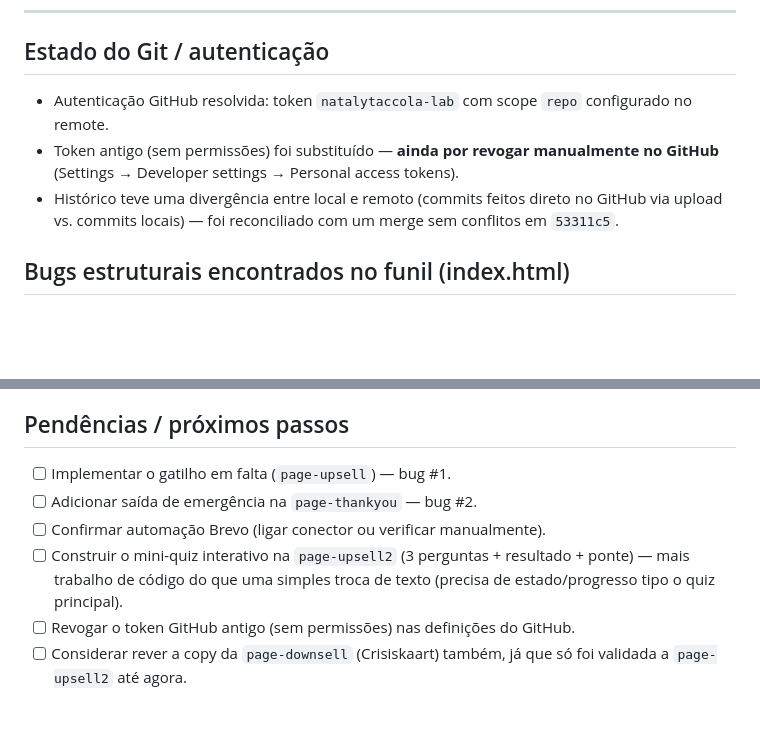
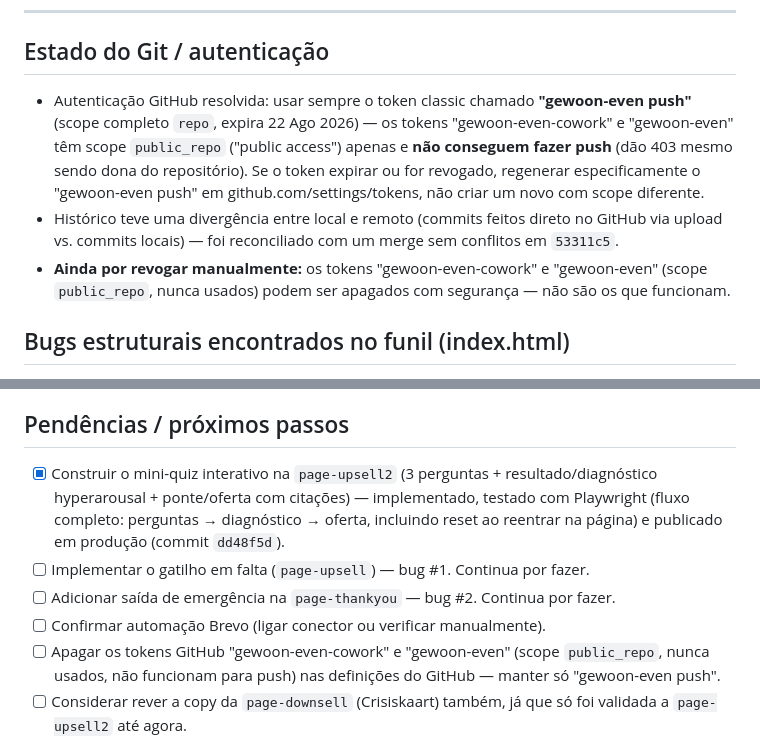
Before and after one commit to natalytaccola-lab/gewoon-even, a Markdown page: NOTES-projeto.md, 2 parts joined by grey strips. Rendered like a GitHub page; blank space fills up the shorter version.

Commit message:
docs: update notes — mini-quiz shipped, correct GitHub token identified

```diff
--- a/NOTES-projeto.md
+++ b/NOTES-projeto.md
@@ -10,11 +10,15 @@ importante, um bug encontrado, ou um ponto pendente, regista aqui e faz commit.
 
 ## Estado do Git / autenticação
 
-- Autenticação GitHub resolvida: token `natalytaccola-lab` com scope `repo` configurado no remote.
-- Token antigo (sem permissões) foi substituído — **ainda por revogar manualmente no GitHub**
-  (Settings → Developer settings → Personal access tokens).
+- Autenticação GitHub resolvida: usar sempre o token classic chamado **"gewoon-even push"**
+  (scope completo `repo`, expira 22 Ago 2026) — os tokens "gewoon-even-cowork" e "gewoon-even"
+  têm scope `public_repo` ("public access") apenas e **não conseguem fazer push** (dão 403
+  mesmo sendo dona do repositório). Se o token expirar ou for revogado, regenerar especificamente
+  o "gewoon-even push" em github.com/settings/tokens, não criar um novo com scope diferente.
 - Histórico teve uma divergência entre local e remoto (commits feitos direto no GitHub via upload
   vs. commits locais) — foi reconciliado com um merge sem conflitos em `53311c5`.
+- **Ainda por revogar manualmente:** os tokens "gewoon-even-cowork" e "gewoon-even" (scope
+  `public_repo`, nunca usados) podem ser apagados com segurança — não são os que funcionam.
 
 ## Bugs estruturais encontrados no funil (index.html)
 
@@ -96,13 +100,15 @@ não ao nível da técnica clínica exata (não afirmamos que o áudio "é CBT-I
 
 ## Pendências / próximos passos
 
-- [ ] Implementar o gatilho em falta (`page-upsell`) — bug #1.
-- [ ] Adicionar saída de emergência na `page-thankyou` — bug #2.
+- [x] Construir o mini-quiz interativo na `page-upsell2` (3 perguntas + resultado/diagnóstico
+      hyperarousal + ponte/oferta com citações) — implementado, testado com Playwright (fluxo
+      completo: perguntas → diagnóstico → oferta, incluindo reset ao reentrar na página) e
+      publicado em produção (commit `dd48f5d`).
+- [ ] Implementar o gatilho em falta (`page-upsell`) — bug #1. Continua por fazer.
+- [ ] Adicionar saída de emergência na `page-thankyou` — bug #2. Continua por fazer.
 - [ ] Confirmar automação Brevo (ligar conector ou verificar manualmente).
-- [ ] Construir o mini-quiz interativo na `page-upsell2` (3 perguntas + resultado + ponte) — mais
-      trabalho de código do que uma simples troca de texto (precisa de estado/progresso tipo o
-      quiz principal).
-- [ ] Revogar o token GitHub antigo (sem permissões) nas definições do GitHub.
+- [ ] Apagar os tokens GitHub "gewoon-even-cowork" e "gewoon-even" (scope `public_repo`, nunca
+      usados, não funcionam para push) nas definições do GitHub — manter só "gewoon-even push".
 - [ ] Considerar rever a copy da `page-downsell` (Crisiskaart) também, já que só foi validada a
       `page-upsell2` até agora.
 
```
